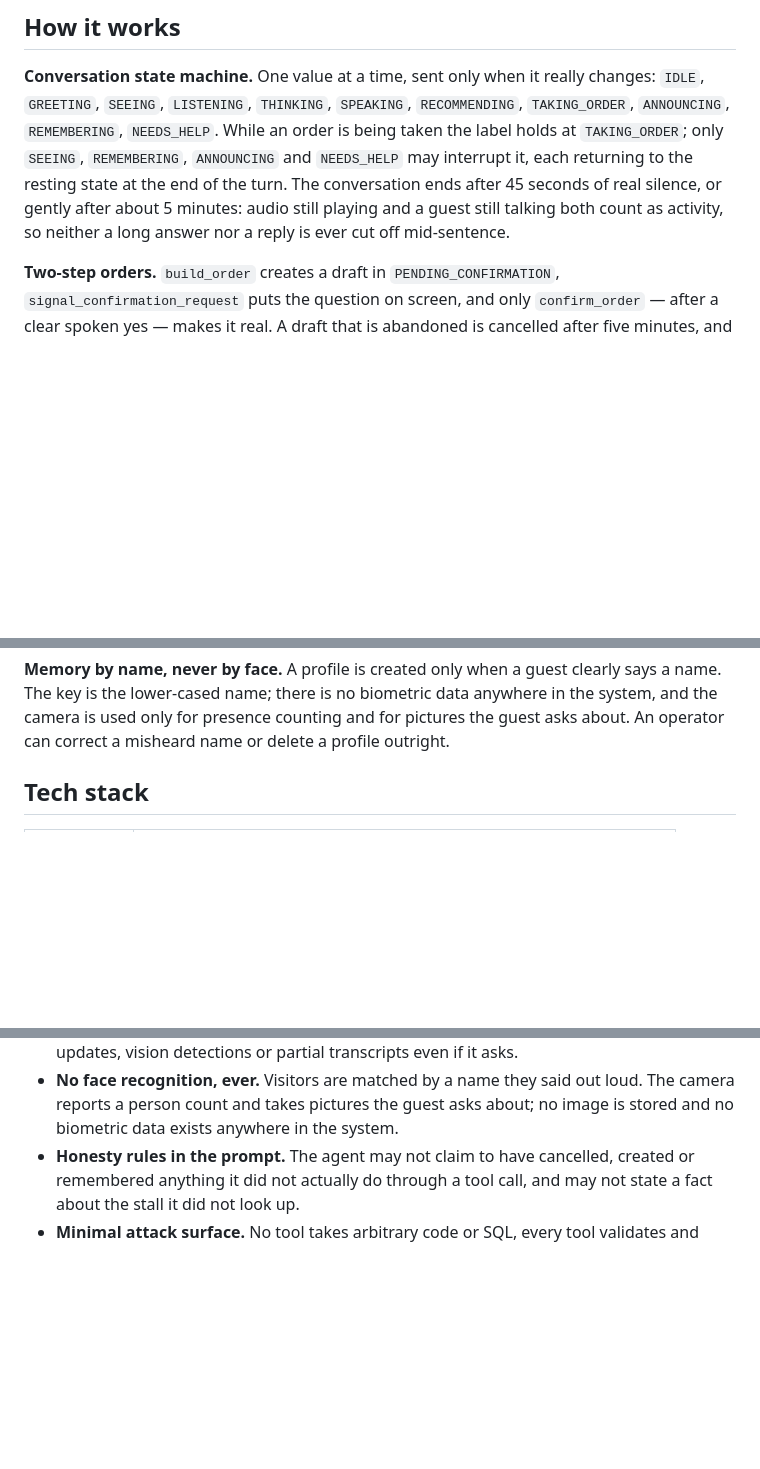
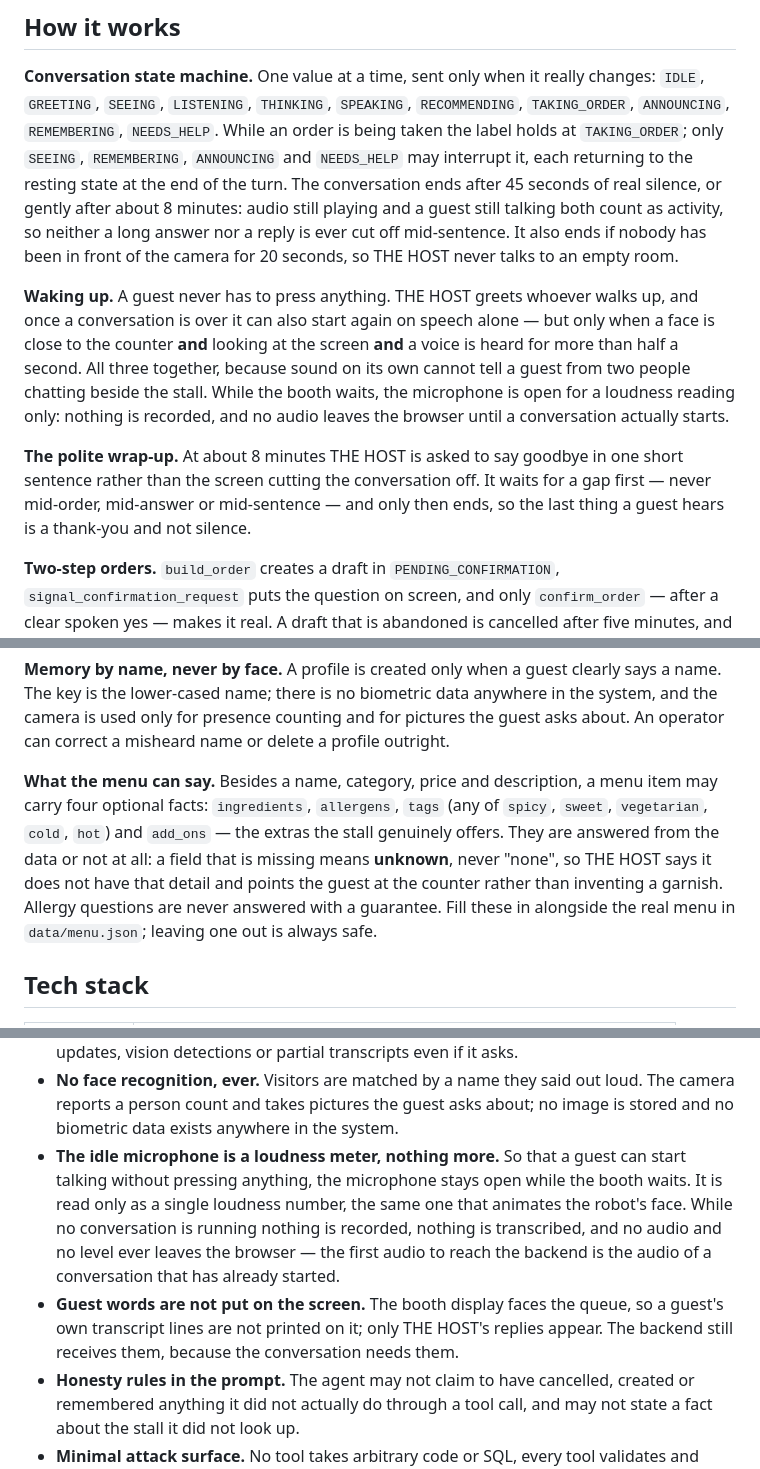
Before and after one commit to Rehman-ayoub333/The_Host, a Markdown page: README.md, 3 parts joined by grey strips. GitHub-like rendering; blank space fills up the shorter version.

Commit message:
docs(phase5d): wake on speech, the wrap-up, the idle mic and the menu fields
16 section 2h item 2 ("the README says this") and the Phase 5d prompt item 10.

Four additions. The conversation-ends paragraph now says 8 minutes rather than 5
and mentions the empty-room end. A new "Waking up" paragraph explains that a
guest never has to press anything and that waking on speech needs a close face,
a frontal face and a voice together, because sound alone cannot tell a guest from
two people chatting beside the stall. A new "The polite wrap-up" paragraph
describes the goodbye at the cap. A new "What the menu can say" paragraph lists
the four optional fields and states the rule that matters: a missing field means
unknown, never none.

The privacy section gains the claim section 2h item 2 requires in writing -- the
idle microphone is a loudness meter and nothing more, nothing is recorded or
transcribed and no audio or level leaves the browser until a conversation has
started -- plus a note that guest words are not printed on the booth screen.

The /ws/session message list now includes wrap_up and the absent end reason.

Co-Authored-By: Claude Opus 5 (1M context) <noreply@anthropic.com>

```diff
--- a/README.md
+++ b/README.md
@@ -107,9 +107,23 @@ Two WebSockets, deliberately separate:
 `TAKING_ORDER`, `ANNOUNCING`, `REMEMBERING`, `NEEDS_HELP`. While an order is being taken the
 label holds at `TAKING_ORDER`; only `SEEING`, `REMEMBERING`, `ANNOUNCING` and `NEEDS_HELP`
 may interrupt it, each returning to the resting state at the end of the turn. The
-conversation ends after 45 seconds of real silence, or gently after about 5 minutes: audio
+conversation ends after 45 seconds of real silence, or gently after about 8 minutes: audio
 still playing and a guest still talking both count as activity, so neither a long answer
-nor a reply is ever cut off mid-sentence.
+nor a reply is ever cut off mid-sentence. It also ends if nobody has been in front of the
+camera for 20 seconds, so THE HOST never talks to an empty room.
+
+**Waking up.** A guest never has to press anything. THE HOST greets whoever walks up, and
+once a conversation is over it can also start again on speech alone — but only when a face
+is close to the counter **and** looking at the screen **and** a voice is heard for more
+than half a second. All three together, because sound on its own cannot tell a guest from
+two people chatting beside the stall. While the booth waits, the microphone is open for a
+loudness reading only: nothing is recorded, and no audio leaves the browser until a
+conversation actually starts.
+
+**The polite wrap-up.** At about 8 minutes THE HOST is asked to say goodbye in one short
+sentence rather than the screen cutting the conversation off. It waits for a gap first —
+never mid-order, mid-answer or mid-sentence — and only then ends, so the last thing a guest
+hears is a thank-you and not silence.
 
 **Two-step orders.** `build_order` creates a draft in `PENDING_CONFIRMATION`,
 `signal_confirmation_request` puts the question on screen, and only `confirm_order` — after
@@ -138,6 +152,14 @@ Deferred announcements leave one per turn end, or as soon as the guest falls sil
 name. The key is the lower-cased name; there is no biometric data anywhere in the system,
 and the camera is used only for presence counting and for pictures the guest asks about.
 An operator can correct a misheard name or delete a profile outright.
+
+**What the menu can say.** Besides a name, category, price and description, a menu item may
+carry four optional facts: `ingredients`, `allergens`, `tags` (any of `spicy`, `sweet`,
+`vegetarian`, `cold`, `hot`) and `add_ons` — the extras the stall genuinely offers. They are
+answered from the data or not at all: a field that is missing means **unknown**, never
+"none", so THE HOST says it does not have that detail and points the guest at the counter
+rather than inventing a garnish. Allergy questions are never answered with a guarantee.
+Fill these in alongside the real menu in `data/menu.json`; leaving one out is always safe.
 
 ## Tech stack
 
@@ -303,6 +327,15 @@ session are tested against fakes, so the suite needs no API key and makes no net
 - **No face recognition, ever.** Visitors are matched by a name they said out loud. The
   camera reports a person count and takes pictures the guest asks about; no image is stored
   and no biometric data exists anywhere in the system.
+- **The idle microphone is a loudness meter, nothing more.** So that a guest can start
+  talking without pressing anything, the microphone stays open while the booth waits. It is
+  read only as a single loudness number, the same one that animates the robot's face. While
+  no conversation is running nothing is recorded, nothing is transcribed, and no audio and
+  no level ever leaves the browser — the first audio to reach the backend is the audio of a
+  conversation that has already started.
+- **Guest words are not put on the screen.** The booth display faces the queue, so a guest's
+  own transcript lines are not printed on it; only THE HOST's replies appear. The backend
+  still receives them, because the conversation needs them.
 - **Honesty rules in the prompt.** The agent may not claim to have cancelled, created or
   remembered anything it did not actually do through a tool call, and may not state a fact
   about the stall it did not look up.
```
Also changed, not shown: other parts of README.md (+4 -2 lines).
